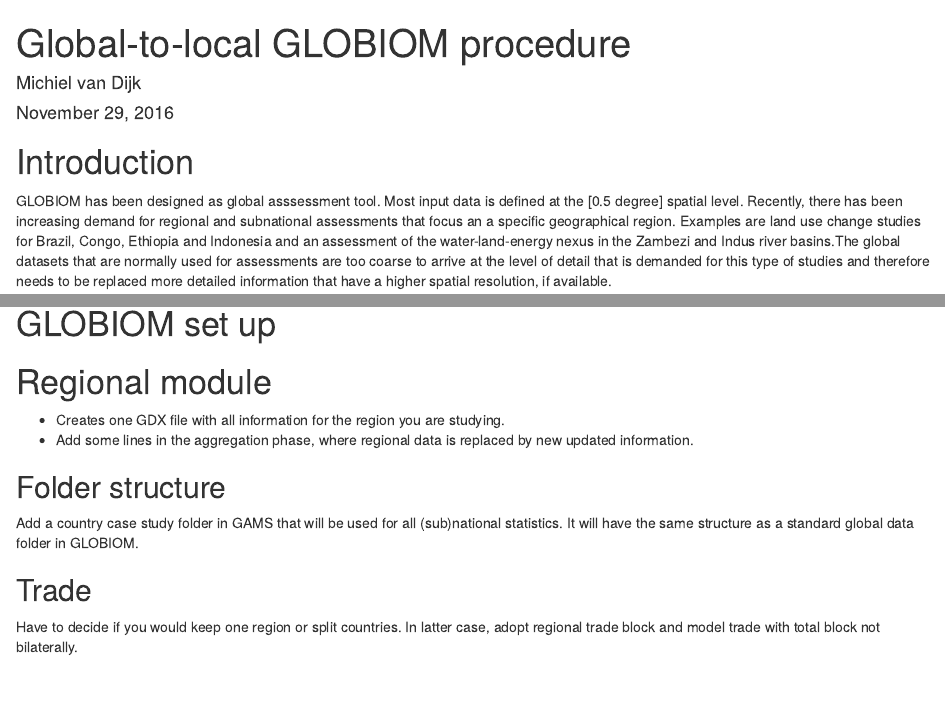
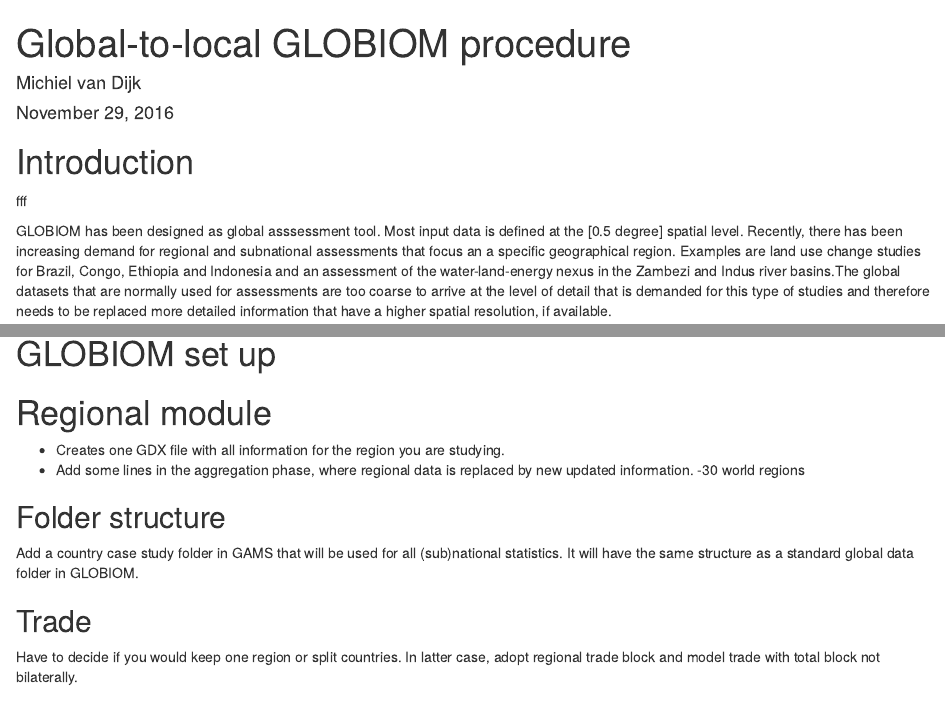
Before and after one commit to shaohuizhang/Global-to-local-GLOBIOM, an R Markdown document (Report/local_GLOBIOM_protocol.Rmd): the page in a window 1100 px wide, from its top, and a second part further down, joined at a grey line. Rendered offline with R 4.5, knitr and Pandoc, with nearby package versions; drawn as R Markdown's standard HTML page in place of the format the file asks for; some code elsewhere in the file could not run offline.

Commit message:
AP test changes

````diff
--- a/Report/local_GLOBIOM_protocol.Rmd
+++ b/Report/local_GLOBIOM_protocol.Rmd
@@ -15,6 +15,12 @@ knitr::opts_chunk$set(echo = FALSE)
 ```
 
 # Introduction
+
+
+fff
+
+
+
 GLOBIOM has been designed as global asssessment tool. Most input data is defined at the [0.5 degree] spatial level. Recently, there has been increasing demand for regional and subnational assessments that focus an a specific geographical region. Examples are land use change studies for Brazil, Congo, Ethiopia and Indonesia and an assessment of the water-land-energy nexus in the Zambezi and Indus river basins.The global datasets that are normally used for assessments are too coarse to arrive at the level of detail that is demanded for this type of studies and therefore needs to be replaced more detailed information that have a higher spatial resolution, if available.
 
 This document describes the various steps to prepare GLOBIOM for regional or subnational assessments. Refining the land use and land cover data for subnational assessments can be very time and resource-demanding and demands a certain craftsmanship. It is recommended to only follow the full process for relative large projects that take at least around two years. It is also advisable to involve local partners and stakeholders to provide input data (e.g. land use maps and production statistics) and validate processed information (e.g. updated land use map that is used in GLOBIOM)
@@ -54,6 +60,7 @@ Code in GAMS is provided to downscale and harmonise the land use and land cover
 # Regional module
 - Creates one GDX file with all information for the region you are studying.
 - Add some lines in the aggregation phase, where regional data is replaced by new updated information.
+-30 world regions
 
 ## Folder structure
 Add a country case study folder in GAMS that will be used for all (sub)national statistics. It will have the same structure as a standard global data folder in GLOBIOM.
````
